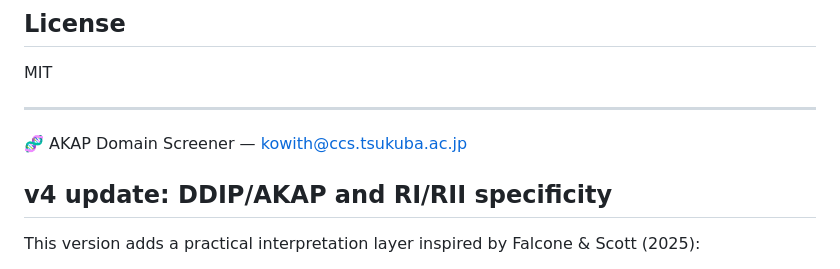
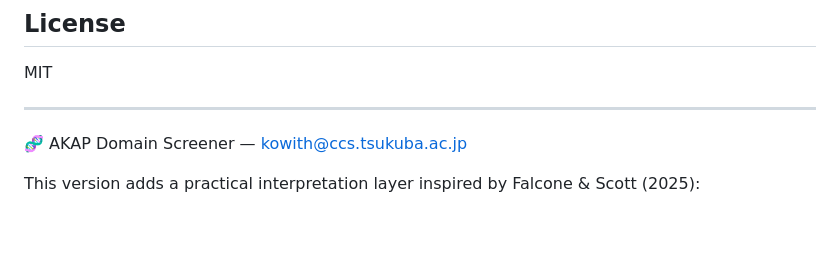
Before and after one commit to nyelidl/AKAPs_pred, a Markdown page: README.md, the part around one of its changes. Rendered like a GitHub page; blank space fills up the shorter version.

```diff
--- a/README.md
+++ b/README.md
@@ -445,8 +446,6 @@ MIT
 🧬 AKAP Domain Screener — kowith@ccs.tsukuba.ac.jp
 
 
-## v4 update: DDIP/AKAP and RI/RII specificity
-
 This version adds a practical interpretation layer inspired by Falcone & Scott (2025):
 
 - **classification**: AKAP, DDIP, ambiguous, or unlikely.
```
Also changed, not shown: other parts of README.md (+1 -0 lines).
